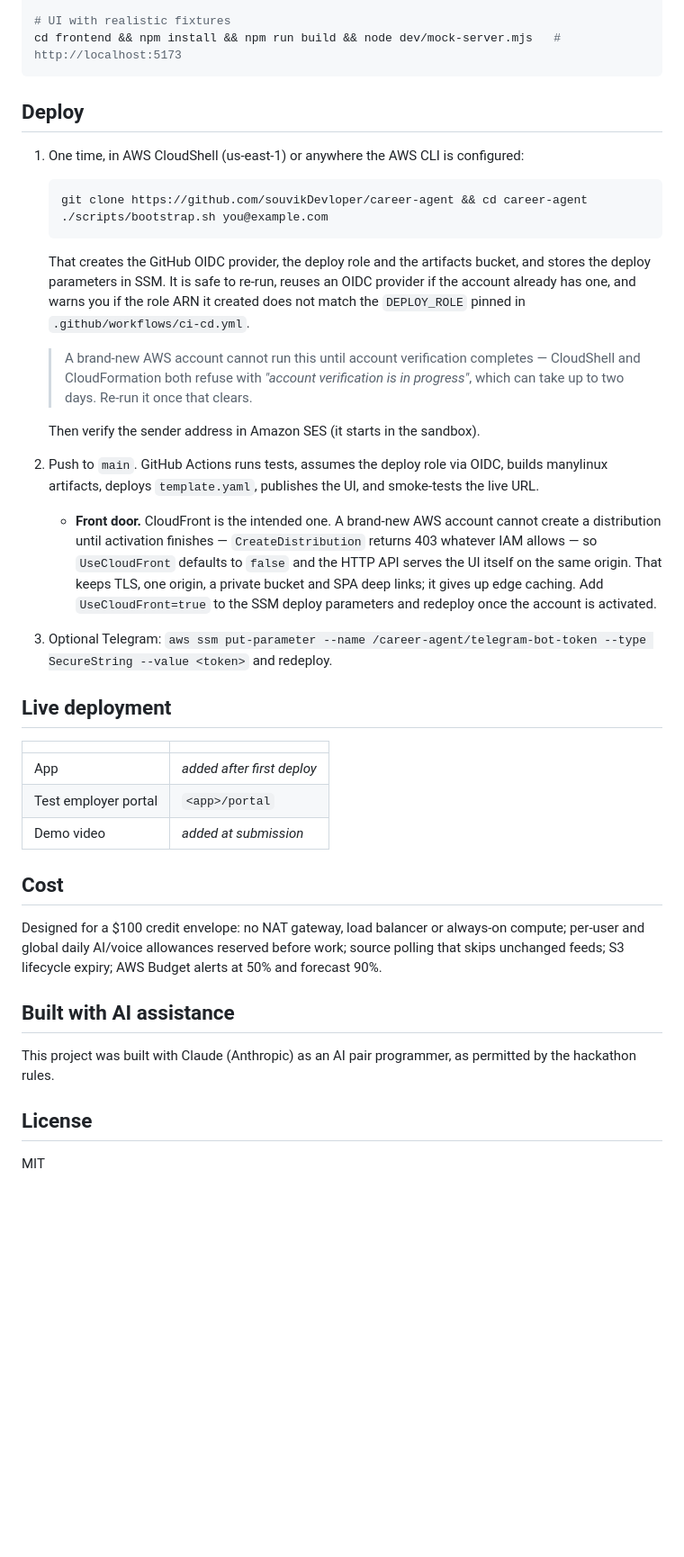
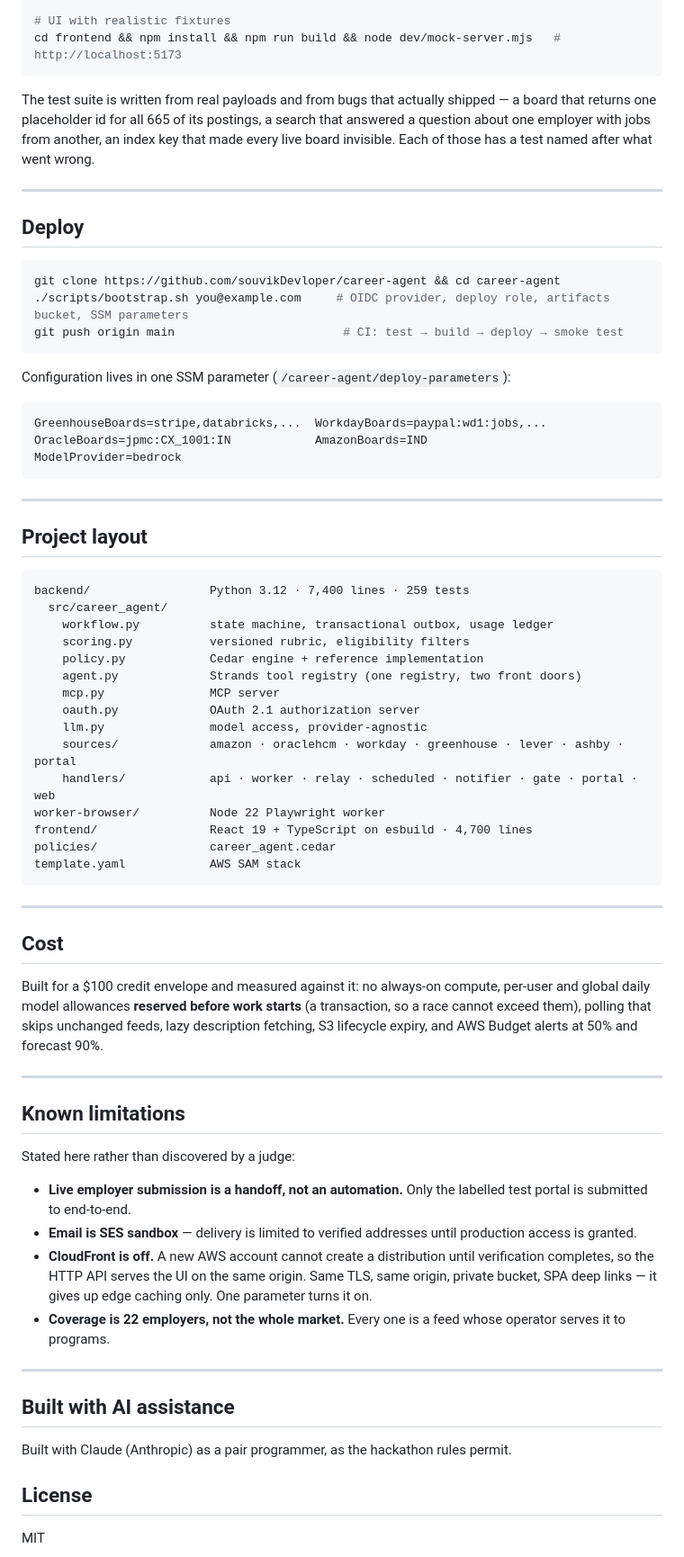
Before and after one commit to souvikDevloper/career-agent, a Markdown page: README.md, the part around one of its changes. Shown at 90% size. Drawn GitHub-style; blank space fills up the shorter version.

````diff
--- a/README.md
+++ b/README.md
@@ -115,47 +215,78 @@ cd worker-browser && npm install && npx playwright-core install chromium && npm
 cd frontend && npm install && npm run build && node dev/mock-server.mjs   # http://localhost:5173
 ```
 
+The test suite is written from real payloads and from bugs that actually shipped — a board that returns
+one placeholder id for all 665 of its postings, a search that answered a question about one employer with
+jobs from another, an index key that made every live board invisible. Each of those has a test named after
+what went wrong.
+
+---
+
 ## Deploy
 
-1. One time, in AWS CloudShell (us-east-1) or anywhere the AWS CLI is configured:
-   ```bash
-   git clone https://github.com/souvikDevloper/career-agent && cd career-agent
-   ./scripts/bootstrap.sh you@example.com
-   ```
-   That creates the GitHub OIDC provider, the deploy role and the artifacts bucket, and
-   stores the deploy parameters in SSM. It is safe to re-run, reuses an OIDC provider if
-   the account already has one, and warns you if the role ARN it created does not match
-   the `DEPLOY_ROLE` pinned in `.github/workflows/ci-cd.yml`.
+```bash
+git clone https://github.com/souvikDevloper/career-agent && cd career-agent
+./scripts/bootstrap.sh you@example.com     # OIDC provider, deploy role, artifacts bucket, SSM parameters
+git push origin main                        # CI: test → build → deploy → smoke test
+```
 
-   > A brand-new AWS account cannot run this until account verification completes —
-   > CloudShell and CloudFormation both refuse with *"account verification is in
-   > progress"*, which can take up to two days. Re-run it once that clears.
+Configuration lives in one SSM parameter (`/career-agent/deploy-parameters`):
 
-   Then verify the sender address in Amazon SES (it starts in the sandbox).
-2. Push to `main`. GitHub Actions runs tests, assumes the deploy role via OIDC, builds manylinux artifacts, deploys `template.yaml`, publishes the UI, and smoke-tests the live URL.
-   * **Front door.** CloudFront is the intended one. A brand-new AWS account cannot create a
-     distribution until activation finishes — `CreateDistribution` returns 403 whatever IAM
-     allows — so `UseCloudFront` defaults to `false` and the HTTP API serves the UI itself on
-     the same origin. That keeps TLS, one origin, a private bucket and SPA deep links; it
-     gives up edge caching. Add `UseCloudFront=true` to the SSM deploy parameters and redeploy
-     once the account is activated.
-3. Optional Telegram: `aws ssm put-parameter --name /career-agent/telegram-bot-token --type SecureString --value <token>` and redeploy.
+```
+GreenhouseBoards=stripe,databricks,...  WorkdayBoards=paypal:wd1:jobs,...
+OracleBoards=jpmc:CX_1001:IN            AmazonBoards=IND
+ModelProvider=bedrock
+```
 
-## Live deployment
+---
 
-| | |
-|---|---|
-| App | _added after first deploy_ |
-| Test employer portal | `<app>/portal` |
-| Demo video | _added at submission_ |
+## Project layout
+
+```
+backend/                 Python 3.12 · 7,400 lines · 259 tests
+  src/career_agent/
+    workflow.py          state machine, transactional outbox, usage ledger
+    scoring.py           versioned rubric, eligibility filters
+    policy.py            Cedar engine + reference implementation
+    agent.py             Strands tool registry (one registry, two front doors)
+    mcp.py               MCP server
+    oauth.py             OAuth 2.1 authorization server
+    llm.py               model access, provider-agnostic
+    sources/             amazon · oraclehcm · workday · greenhouse · lever · ashby · portal
+    handlers/            api · worker · relay · scheduled · notifier · gate · portal · web
+worker-browser/          Node 22 Playwright worker
+frontend/                React 19 + TypeScript on esbuild · 4,700 lines
+policies/                career_agent.cedar
+template.yaml            AWS SAM stack
+```
+
+---
 
 ## Cost
 
-Designed for a $100 credit envelope: no NAT gateway, load balancer or always-on compute; per-user and global daily AI/voice allowances reserved before work; source polling that skips unchanged feeds; S3 lifecycle expiry; AWS Budget alerts at 50% and forecast 90%.
+Built for a $100 credit envelope and measured against it: no always-on compute, per-user and global daily
+model allowances **reserved before work starts** (a transaction, so a race cannot exceed them), polling
+that skips unchanged feeds, lazy description fetching, S3 lifecycle expiry, and AWS Budget alerts at 50%
+and forecast 90%.
+
+---
+
+## Known limitations
+
+Stated here rather than discovered by a judge:
+
+- **Live employer submission is a handoff, not an automation.** Only the labelled test portal is submitted to end-to-end.
+- **Email is SES sandbox** — delivery is limited to verified addresses until production access is granted.
+- **CloudFront is off.** A new AWS account cannot create a distribution until verification completes, so the
+  HTTP API serves the UI on the same origin. Same TLS, same origin, private bucket, SPA deep links — it
+  gives up edge caching only. One parameter turns it on.
+- **Coverage is 22 employers, not the whole market.** Every one is a feed whose operator serves it to programs.
+
+---
 
 ## Built with AI assistance
 
-This project was built with Claude (Anthropic) as an AI pair programmer, as permitted by the hackathon rules.
+Built with Claude (Anthropic) as a pair programmer, as the hackathon rules permit.
 
 ## License
 
````
Also changed, not shown: other parts of README.md (+170 -70 lines).
